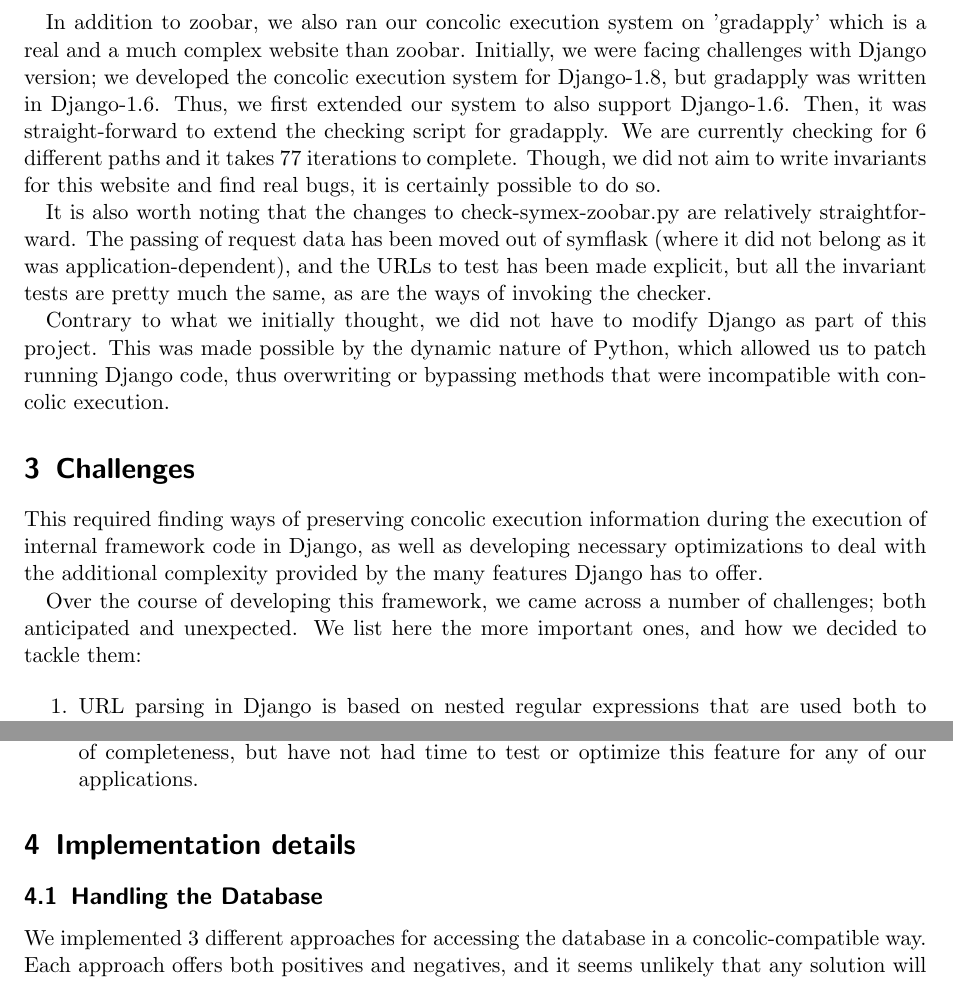
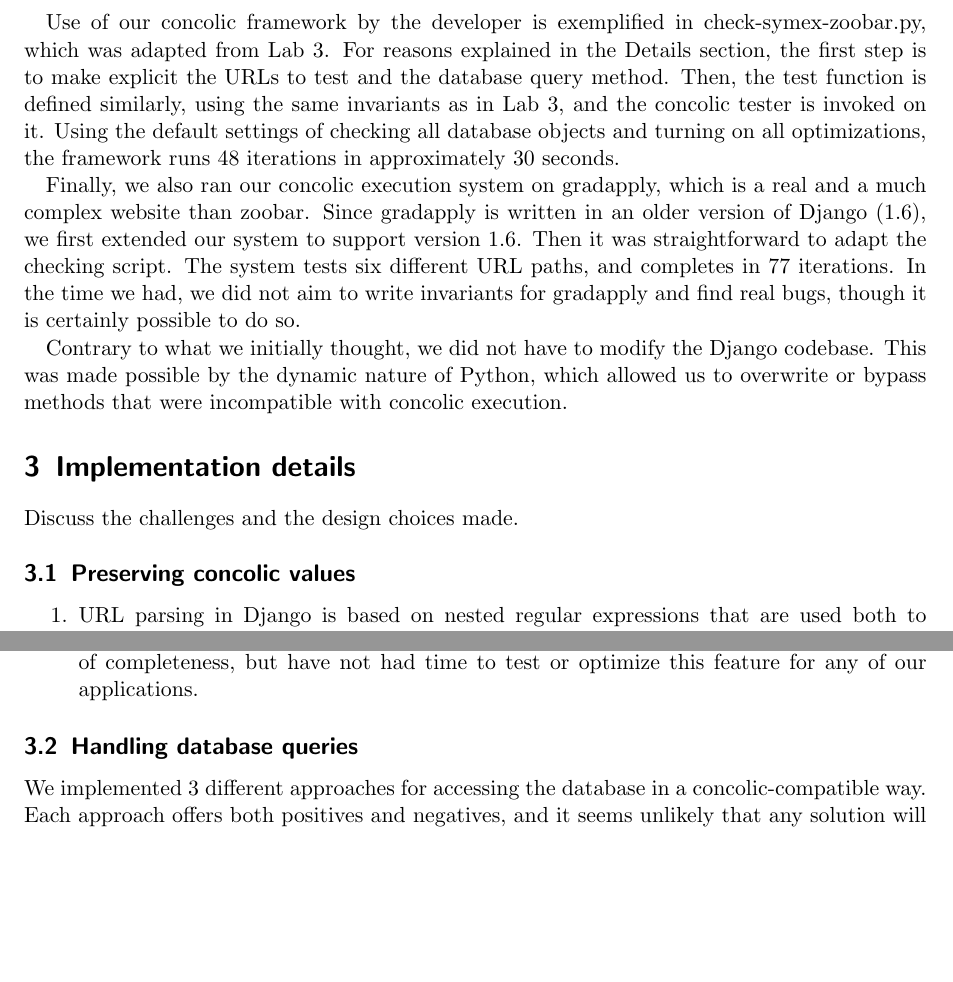
Before and after one commit to jonhoo/django-zoobar, a LaTeX document (doc/proj-final.tex): two parts of pages 2 and 3 of 5, joined at a grey line, cut at the place of the change, the shorter picture padded with empty space. Compiled offline with pdfLaTeX.

Commit message:
Nearly done editing results summary. Need to elaborate databases and optimizations.

```diff
--- a/doc/proj-final.tex
+++ b/doc/proj-final.tex
@@ -74,40 +63,35 @@ With an eye towards large applications and the complexity of Django,
 we also wanted to optimize the constraint-checking framework as much
 as possible. Several optimizations added to symex/fuzzer.py.
 
-In addition to zoobar, we also ran our concolic execution system on
-'gradapply' which is a real and a much complex website than zoobar.
-Initially, we were facing challenges with Django version; we developed
-the concolic execution system for Django-1.8, but gradapply was written
-in Django-1.6. Thus, we first extended our system to also support
-Django-1.6. Then, it was straight-forward to extend the checking script
-for gradapply. We are currently checking for 6 different paths and it takes
-77 iterations to complete. Though, we did not aim to write invariants for
-this website and find real bugs, it is certainly possible to do so.
+Use of our concolic framework by the developer is exemplified in
+check-symex-zoobar.py, which was adapted from Lab 3. For reasons
+explained in the Details section, the first step is to make explicit
+the URLs to test and the database query method. Then, the test
+function is defined similarly, using the same invariants as in Lab 3,
+and the concolic tester is invoked on it. Using the default settings
+of checking all database objects and turning on all optimizations, the
+framework runs 48 iterations in approximately 30 seconds.
 
-It is also
-worth noting that the changes to check-symex-zoobar.py are relatively
-straightforward. The passing of request data has been moved out of symflask
-(where it did not belong as it was application-dependent), and the URLs to test
-has been made explicit, but all the invariant tests are pretty much the same,
-as are the ways of invoking the checker.
+Finally, we also ran our concolic execution system on gradapply, which
+is a real and a much complex website than zoobar. Since gradapply is
+written in an older version of Django (1.6), we first extended our
+system to support version 1.6. Then it was straightforward to adapt
+the checking script. The system tests six different URL paths, and
+completes in 77 iterations. In the time we had, we did not aim to
+write invariants for gradapply and find real bugs, though it is
+certainly possible to do so.
 
-Contrary to what we initially thought, we did not have to modify
-Django as part of this project. This was made possible by the dynamic
-nature of Python, which allowed us to patch running Django code, thus
-overwriting or bypassing methods that were incompatible with concolic
-execution.
+Contrary to what we initially thought, we did not have to modify the
+Django codebase. This was made possible by the dynamic nature of
+Python, which allowed us to overwrite or bypass methods that were
+incompatible with concolic execution.
 
 
-\section{Challenges}
+\section{Implementation details}
 
-This required finding ways of preserving concolic execution information during
-the execution of internal framework code in Django, as well as developing
-necessary optimizations to deal with the additional complexity provided by the
-many features Django has to offer.
+Discuss the challenges and the design choices made.
 
-Over the course of developing this framework, we came across a number of
-challenges; both anticipated and unexpected. We list here the more important
-ones, and how we decided to tackle them:
+\subsection{Preserving concolic values}
 
 \begin{enumerate}
 \item URL parsing in Django is based on nested regular expressions that
@@ -199,9 +183,8 @@ ones, and how we decided to tackle them:
 \end{enumerate}
 
 
-\section{Implementation details}
+\subsection{Handling database queries}
 
-\subsection{Handling the Database}
 We implemented 3 different approaches for accessing the database in a
 concolic-compatible way. Each approach offers both positives and
 negatives, and it seems unlikely that any solution will be superior
```
Also changed, not shown: doc/proj-final.tex (12 more changed lines).
